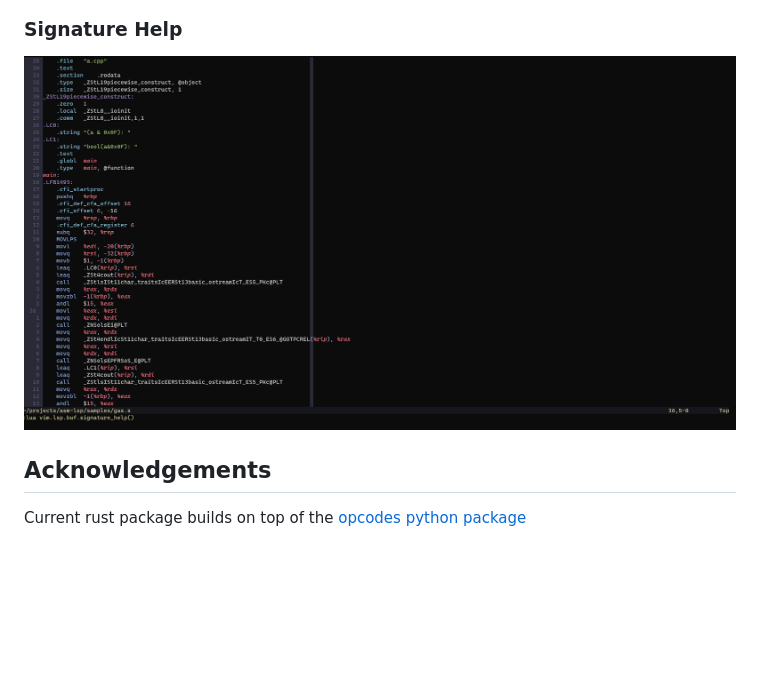
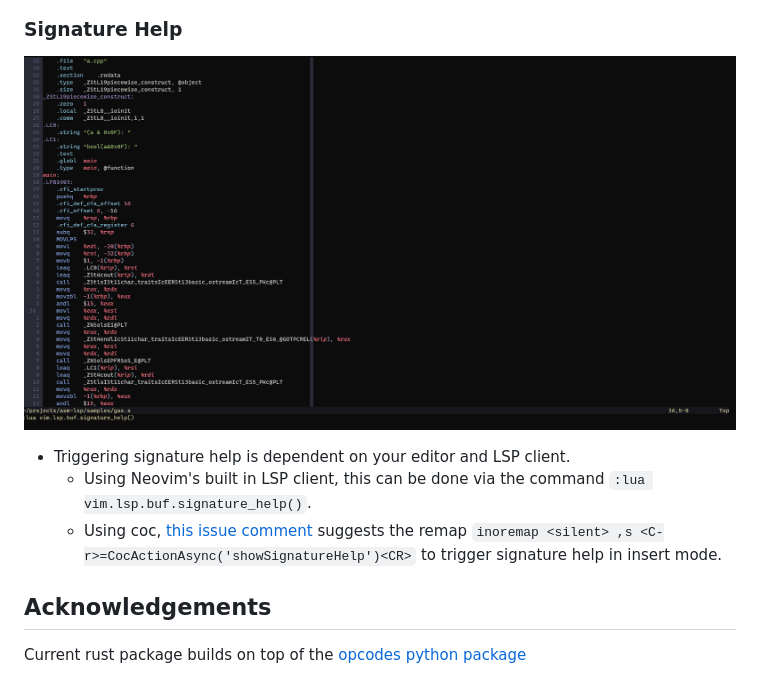
Before and after one commit to bergercookie/asm-lsp, a Markdown page: README.md, the part around one of its changes. Drawn GitHub-style; pictures changed too: demo/signaturehelp.gif (added); blank space fills up the shorter version.

Commit message:
Add demo gif and instructions to README
Fix markdown lints

```diff
--- a/README.md
+++ b/README.md
@@ -68,7 +68,14 @@ x86_64 = true
 
 ### Signature Help
 
-![](https://github.com/bergercookie/asm-lsp/blob/master/demo/signature.gif)
+![](https://github.com/bergercookie/asm-lsp/blob/master/demo/signaturehelp.gif)
+
+- Triggering signature help is dependent on your editor and LSP client.
+  - Using Neovim's built in LSP client, this can be done via the command
+    ``:lua vim.lsp.buf.signature_help()``.
+  - Using coc, [this issue comment](https://github.com/neoclide/coc.nvim/issues/2656#issuecomment-845903417)
+    suggests the remap ``inoremap <silent> ,s <C-r>=CocActionAsync('showSignatureHelp')<CR>``
+    to trigger signature help in insert mode.
 
 ## Acknowledgements
 
```
Also changed, not shown: other parts of README.md (+3 -3 lines).
